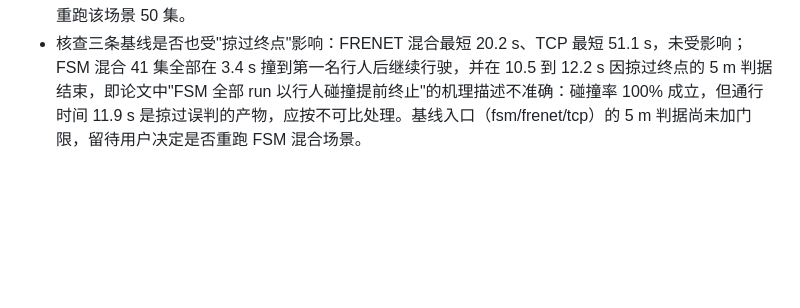
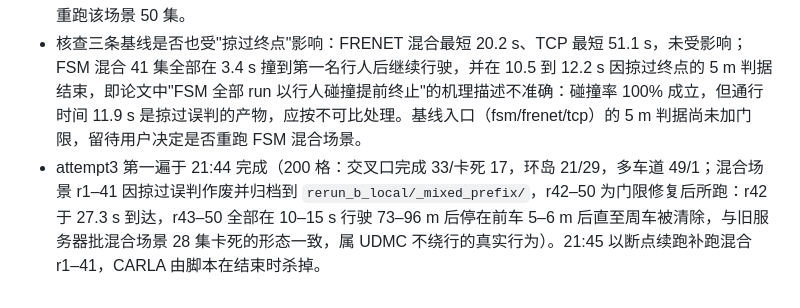
Before and after one commit to 52hook/hook, a Markdown page: changelogs/2026-09-09_udmc_queue_clamp_rerun_b.md, the part around the change. Rendered like a GitHub page; blank space fills up the shorter version.

Commit message:
优化: 记录批次第一遍结果

```diff
--- a/changelogs/2026-09-09_udmc_queue_clamp_rerun_b.md
+++ b/changelogs/2026-09-09_udmc_queue_clamp_rerun_b.md
@@ -42,3 +42,4 @@ unsig_crossroad、roundabout、multilaneACC、mixed_traffic 的 UDMC 臂。
 - 审计旧数据（v6_pedfix_50r）：日志第 4 列（0 基 3）是速度误差 |v − v_ref| 而非速度，前一版审计误读为匀速巡航，已更正。按 v ≈ v_target − 误差 重判：所有 OCP 臂中持续 ≥93 s 的 run 都是自车在 5–20 s 内行驶 35–157 m 后停滞不动、前方 4–7 m 有静止周车，停滞 80–90 s 后周车被交通管理器清除、agent 异常中断，即真正的卡死，与用户规则一致。数量：UDMC 交叉口 12、环岛 29、多车道 1、混合 28；GRIPC 主臂 3；noBSP 24/30/11/19；noOBCA 3/13/5/5；noIGPR 7/24/10/6；noQP 6/16/8/2（交叉口/环岛/多车道/混合）。这些 run 此前都按"有效、通行时间 93–111 s"计入表 1/表 2，论文中 UDMC 环岛"保守等待 93.6–203.5 s 通过"与 noBSP"通行时间 63–75 s"等表述需改为"未到达终点（卡死）"口径；GRIPC 各臂无需重跑，按结束特征离线重判即可。attempt2 多车道"卡死"集另属一类：自车在路线末端停车但末路点未出队而未结束，已由 5 m 到达判据修复。
 - attempt3 审计（第 40 轮）发现混合场景 38 集全部在 9.1 s 以 `Reached destination` 结束：混合路线在 9 到 11 s 从对向车道以 2.6 到 2.9 m 掠过终点（采集运行 UDMC/GRIPC s84 的自车轨迹核实），再绕环返回终点。单纯 5 m 距离判据在掠过时误判到达。修复：两套入口的到达判据加路点队列门限（剩余 ≤10 个路点），只在路线末端触发。交叉口、环岛、多车道不受影响（终点不在途中被掠过，且 attempt3 通行时间与 attempt1 路点耗尽口径一致）。批次结束后删除全部混合场景产物并用断点续跑重跑该场景 50 集。
 - 核查三条基线是否也受"掠过终点"影响：FRENET 混合最短 20.2 s、TCP 最短 51.1 s，未受影响；FSM 混合 41 集全部在 3.4 s 撞到第一名行人后继续行驶，并在 10.5 到 12.2 s 因掠过终点的 5 m 判据结束，即论文中"FSM 全部 run 以行人碰撞提前终止"的机理描述不准确：碰撞率 100% 成立，但通行时间 11.9 s 是掠过误判的产物，应按不可比处理。基线入口（fsm/frenet/tcp）的 5 m 判据尚未加门限，留待用户决定是否重跑 FSM 混合场景。
+- attempt3 第一遍于 21:44 完成（200 格：交叉口完成 33/卡死 17，环岛 21/29，多车道 49/1；混合场景 r1–41 因掠过误判作废并归档到 `rerun_b_local/_mixed_prefix/`，r42–50 为门限修复后所跑：r42 于 27.3 s 到达，r43–50 全部在 10–15 s 行驶 73–96 m 后停在前车 5–6 m 后直至周车被清除，与旧服务器批混合场景 28 集卡死的形态一致，属 UDMC 不绕行的真实行为）。21:45 以断点续跑补跑混合 r1–41，CARLA 由脚本在结束时杀掉。
```
